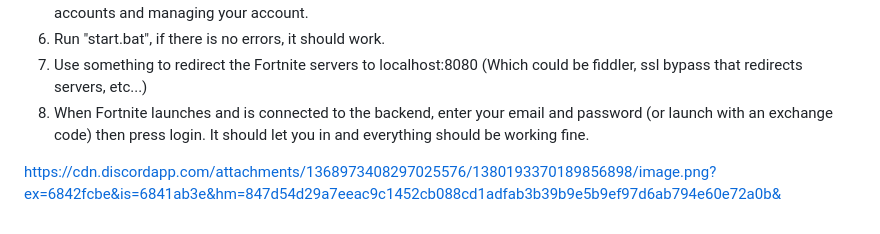
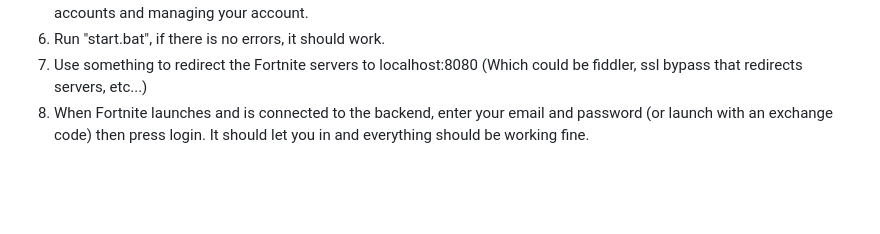
Before and after one commit to ayablare/ETZ-Backend, a Markdown page: README.md, the part around the change. GitHub-like rendering; blank space fills up the shorter version.

```diff
--- a/README.md
+++ b/README.md
@@ -60,5 +60,3 @@ You are allowed to host for others, however please credit me and don't remove my
 6) Run "start.bat", if there is no errors, it should work.
 7) Use something to redirect the Fortnite servers to localhost:8080 (Which could be fiddler, ssl bypass that redirects servers, etc...)
 8) When Fortnite launches and is connected to the backend, enter your email and password (or launch with an exchange code) then press login. It should let you in and everything should be working fine.
-
- https://cdn.discordapp.com/attachments/1368973408297025576/1380193370189856898/image.png?ex=6842fcbe&is=6841ab3e&hm=847d54d29a7eeac9c1452cb088cd1adfab3b39b9e5b9ef97d6ab794e60e72a0b&
```
